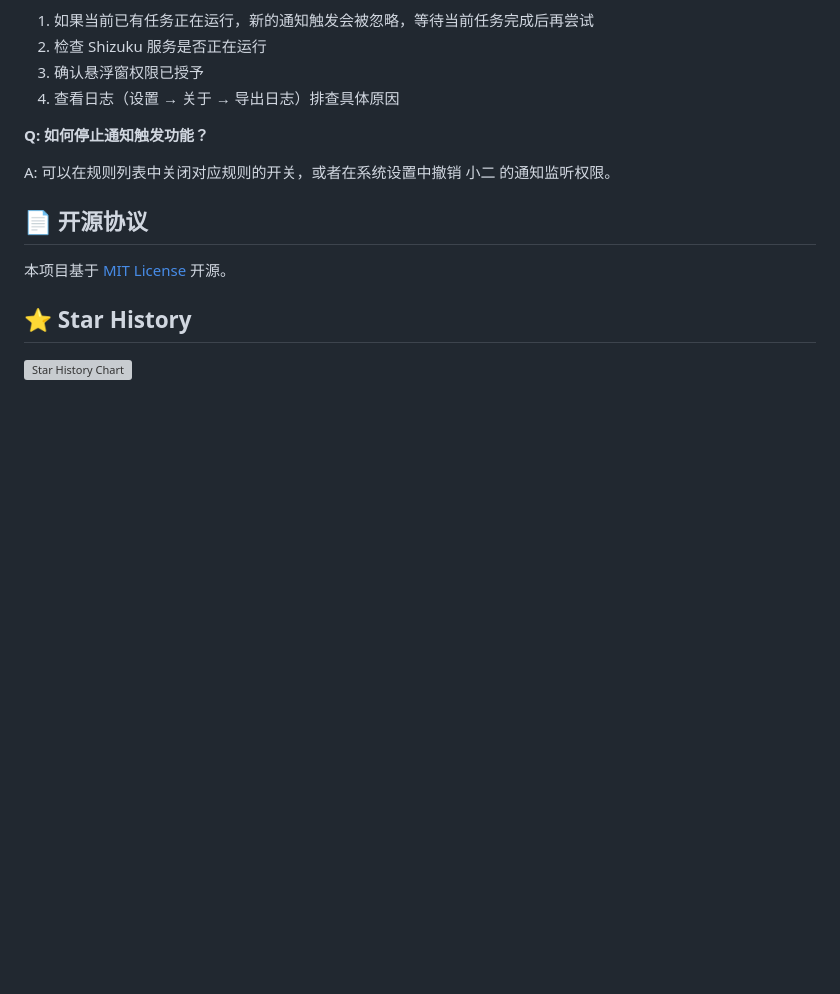
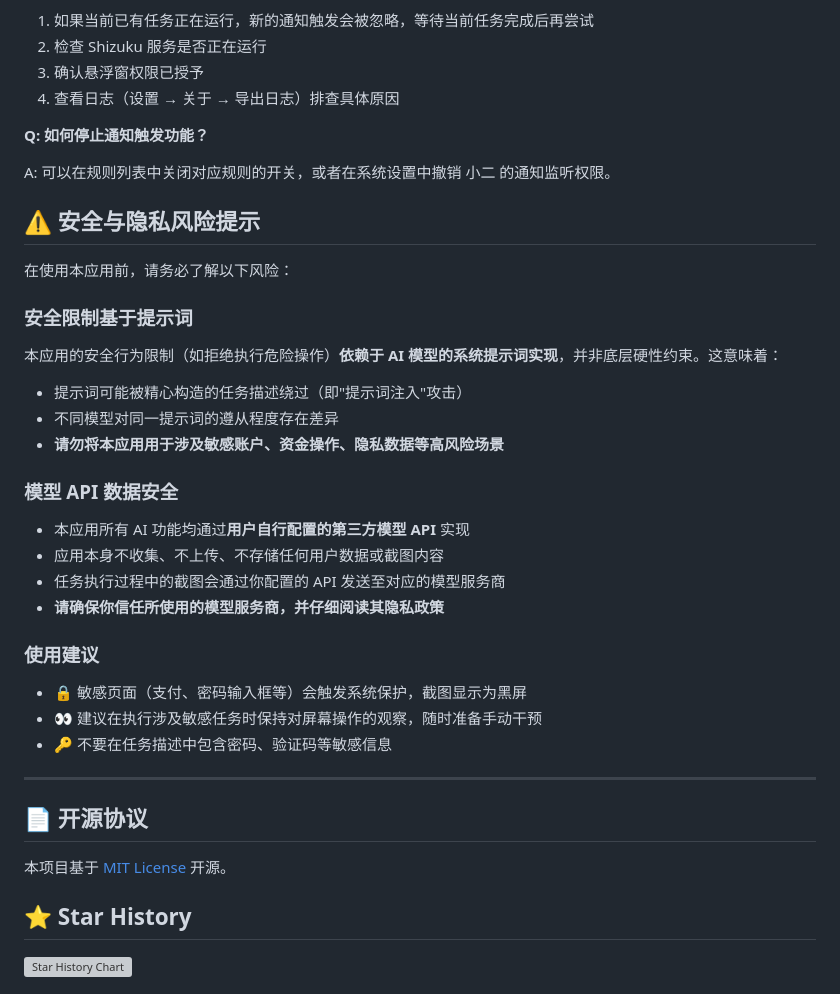
Before and after one commit to Joy-word/AutoXiaoer, a Markdown page: README.md, the part around one of its changes. GitHub-like rendering; blank space fills up the shorter version; grey boxes are pictures that could not be loaded.

```diff
--- a/README.md
+++ b/README.md
@@ -583,6 +583,33 @@ A:
 
 A: 可以在规则列表中关闭对应规则的开关，或者在系统设置中撤销 小二 的通知监听权限。
 
+## ⚠️ 安全与隐私风险提示
+
+在使用本应用前，请务必了解以下风险：
+
+### 安全限制基于提示词
+
+本应用的安全行为限制（如拒绝执行危险操作）**依赖于 AI 模型的系统提示词实现**，并非底层硬性约束。这意味着：
+
+- 提示词可能被精心构造的任务描述绕过（即"提示词注入"攻击）
+- 不同模型对同一提示词的遵从程度存在差异
+- **请勿将本应用用于涉及敏感账户、资金操作、隐私数据等高风险场景**
+
+### 模型 API 数据安全
+
+- 本应用所有 AI 功能均通过**用户自行配置的第三方模型 API** 实现
+- 应用本身不收集、不上传、不存储任何用户数据或截图内容
+- 任务执行过程中的截图会通过你配置的 API 发送至对应的模型服务商
+- **请确保你信任所使用的模型服务商，并仔细阅读其隐私政策**
+
+### 使用建议
+
+- 🔒 敏感页面（支付、密码输入框等）会触发系统保护，截图显示为黑屏
+- 👀 建议在执行涉及敏感任务时保持对屏幕操作的观察，随时准备手动干预
+- 🔑 不要在任务描述中包含密码、验证码等敏感信息
+
+---
+
 ## 📄 开源协议
 
 本项目基于 [MIT License](LICENSE) 开源。
```
Also changed, not shown: other parts of README.md (+2 -2 lines), README_en.md (+27 -0 lines).
